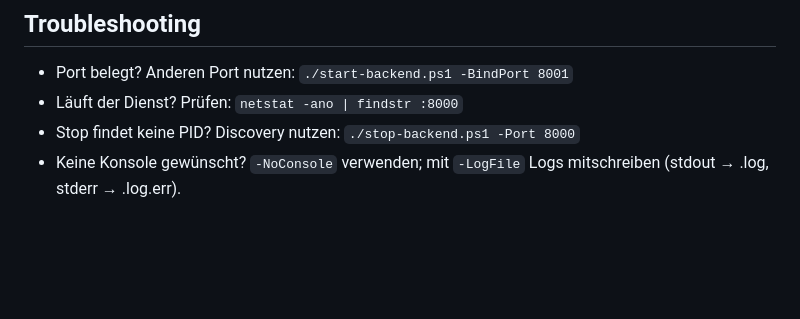
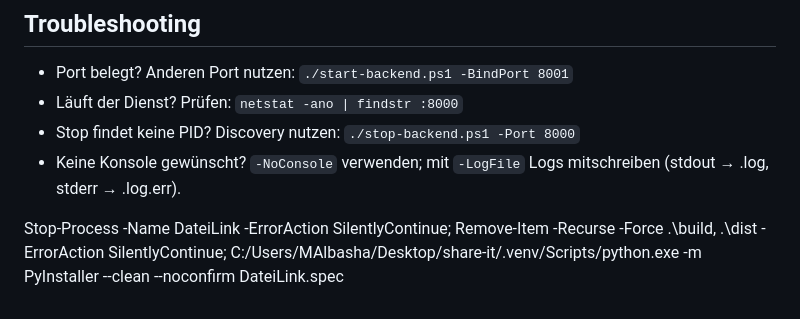
Before and after one commit to muhammad-albasha/share-it, a Markdown page: README.md, the part around the change. Rendered like a GitHub page; blank space fills up the shorter version.

Commit message:
docs: Update README with additional PowerShell commands for backend management

```diff
--- a/README.md
+++ b/README.md
@@ -192,3 +192,6 @@ curl -H "X-ShareIt-Token: SuperGeheimerToken123" -F "file=@test.txt" -F "expires
 - Läuft der Dienst? Prüfen: `netstat -ano | findstr :8000`
 - Stop findet keine PID? Discovery nutzen: `./stop-backend.ps1 -Port 8000`
 - Keine Konsole gewünscht? `-NoConsole` verwenden; mit `-LogFile` Logs mitschreiben (stdout → .log, stderr → .log.err).
+
+
+Stop-Process -Name DateiLink -ErrorAction SilentlyContinue; Remove-Item -Recurse -Force .\build, .\dist -ErrorAction SilentlyContinue; C:/Users/MAlbasha/Desktop/share-it/.venv/Scripts/python.exe -m PyInstaller --clean --noconfirm DateiLink.spec
```
